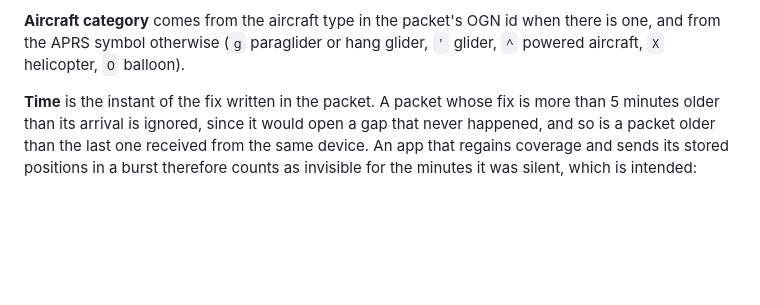
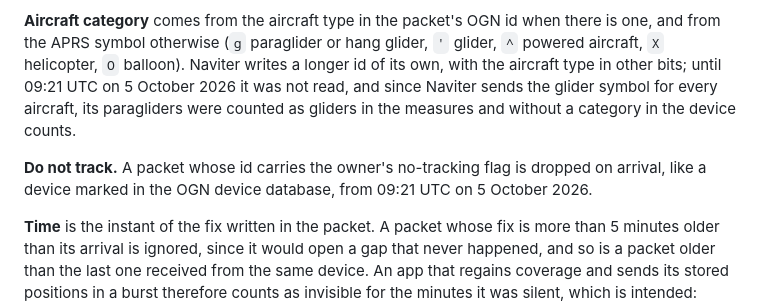
Before and after one commit to rsaccani/ec-monitor, a Markdown page: METHOD.md, the part around the change. Rendered like a GitHub page; blank space fills up the shorter version.

Commit message:
METHOD: Naviter's id and the no-track flag in the packet
Co-Authored-By: Claude Opus 5.5 <noreply@anthropic.com>
Claude-Session: https://claude.ai/code/session_01Gn4WytzUbTV3bibrbePBVf

```diff
--- a/METHOD.md
+++ b/METHOD.md
@@ -55,7 +55,14 @@ device address is kept is set out in section 9.
 
 **Aircraft category** comes from the aircraft type in the packet's OGN id
 when there is one, and from the APRS symbol otherwise (`g` paraglider or hang
-glider, `'` glider, `^` powered aircraft, `X` helicopter, `O` balloon).
+glider, `'` glider, `^` powered aircraft, `X` helicopter, `O` balloon). Naviter writes a longer id of its own, with the aircraft type in other bits;
+until 09:21 UTC on 5 October 2026 it was not read, and since Naviter sends the
+glider symbol for every aircraft, its paragliders were counted as gliders in
+the measures and without a category in the device counts.
+
+**Do not track.** A packet whose id carries the owner's no-tracking flag is
+dropped on arrival, like a device marked in the OGN device database, from
+09:21 UTC on 5 October 2026.
 
 **Time** is the instant of the fix written in the packet. A packet whose fix
 is more than 5 minutes older than its arrival is ignored, since it would open
```
